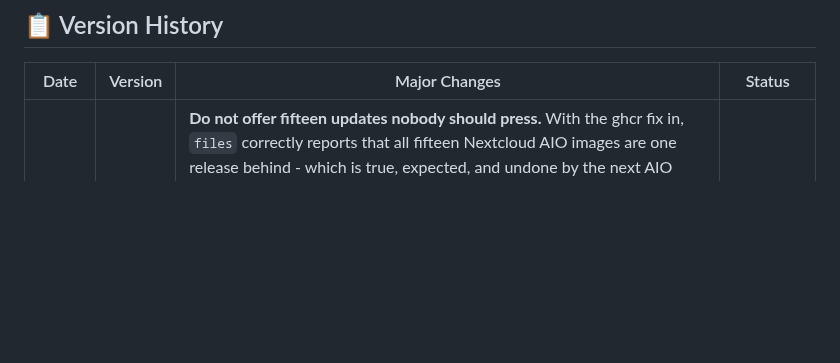
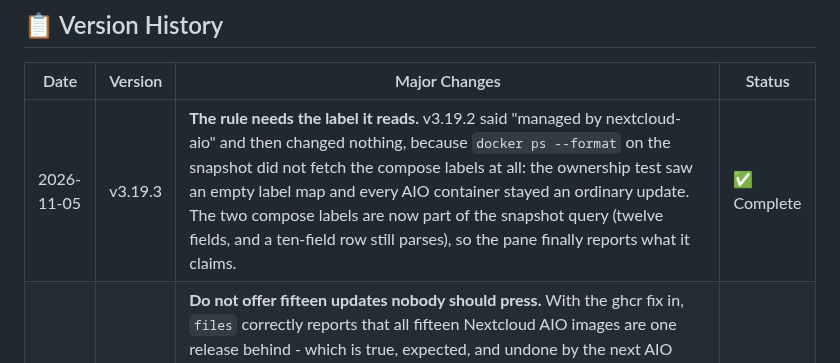
Before and after one commit to mightywomble/ailog, a Markdown page: README.md, the part around the change. Rendered like a GitHub page; blank space fills up the shorter version.

Commit message:
docs: v3.19.3 changelog

```diff
--- a/README.md
+++ b/README.md
@@ -6,6 +6,7 @@ A comprehensive, modern web application for viewing and analyzing system logs fr
 
 | Date | Version | Major Changes | Status |
 |------|---------|---------------|--------|
+| 2026-11-05 | v3.19.3 | **The rule needs the label it reads.** v3.19.2 said "managed by nextcloud-aio" and then changed nothing, because `docker ps --format` on the snapshot did not fetch the compose labels at all: the ownership test saw an empty label map and every AIO container stayed an ordinary update. The two compose labels are now part of the snapshot query (twelve fields, and a ten-field row still parses), so the pane finally reports what it claims. | ✅ Complete |
 | 2026-11-05 | v3.19.2 | **Do not offer fifteen updates nobody should press.** With the ghcr fix in, `files` correctly reports that all fifteen Nextcloud AIO images are one release behind - which is true, expected, and undone by the next AIO restart. A container whose compose project owns it now says `managed by nextcloud-aio`, is counted under its owner in the pane header rather than in the update count, carries no update button, and is not "attention" either: a host whose containers trail their owner is normal. Ordinary compose services are untouched by the rule. | ✅ Complete |
 | 2026-11-05 | v3.19.1 | **Registry credentials stay in the registry they belong to.** `_registry_credentials` ignored the host it was given, so every image check sent zot's Basic auth to ghcr.io and Docker Hub as well. ghcr answers foreign Basic auth with 403 on the token endpoint, which is why all fifteen Nextcloud AIO images were listed as *unknown* instead of checked; and a third party was being handed a password for nothing. Credentials are now only offered to the configured private registry (`AILOG_REGISTRY_HOSTS`, default `zot.safehomelan.com`). | ✅ Complete |
 | 2026-11-05 | v3.19.0 | **The rest of the fleet, and the two ways an update can be a lie.** A container in a compose project that has no compose service label was not created by compose - Nextcloud AIO's mastercontainer makes its siblings that way - so it is now refused by name ("something in that project owns it and recreates it") instead of with the generic no-labels reason, and updating it would only be undone at the next recreate. And a publisher's set is updated as one: `immich-server` and `immich-machine-learning` are pulled and recreated together, because the server will not run against a machine-learning container from another release, while `matrix-server`'s four `matrix-*` services stay apart because folding those would bounce postgres and redis to update synapse. Which shape each host uses is written down in `docs/fleet.md`. | ✅ Complete |
```
